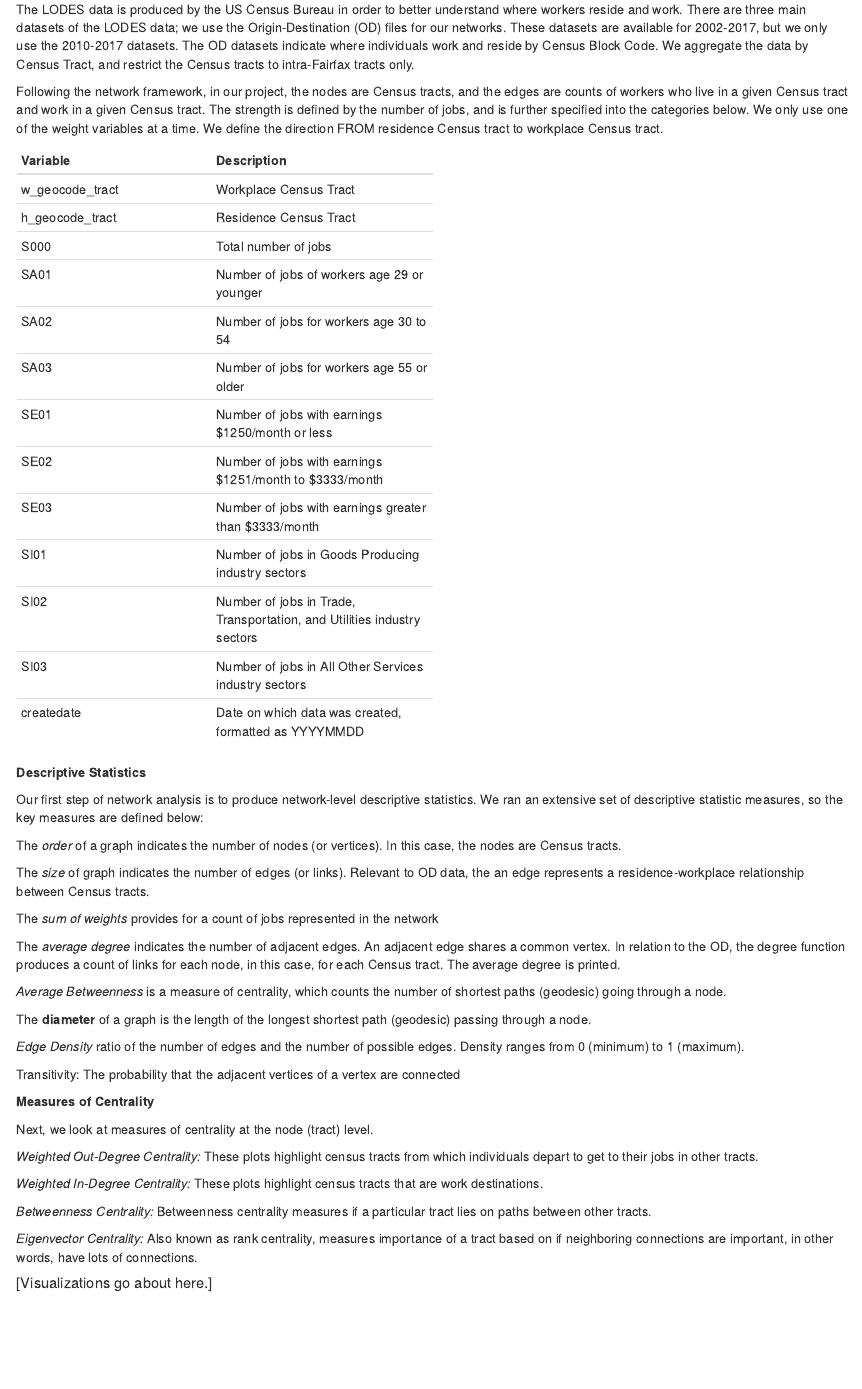
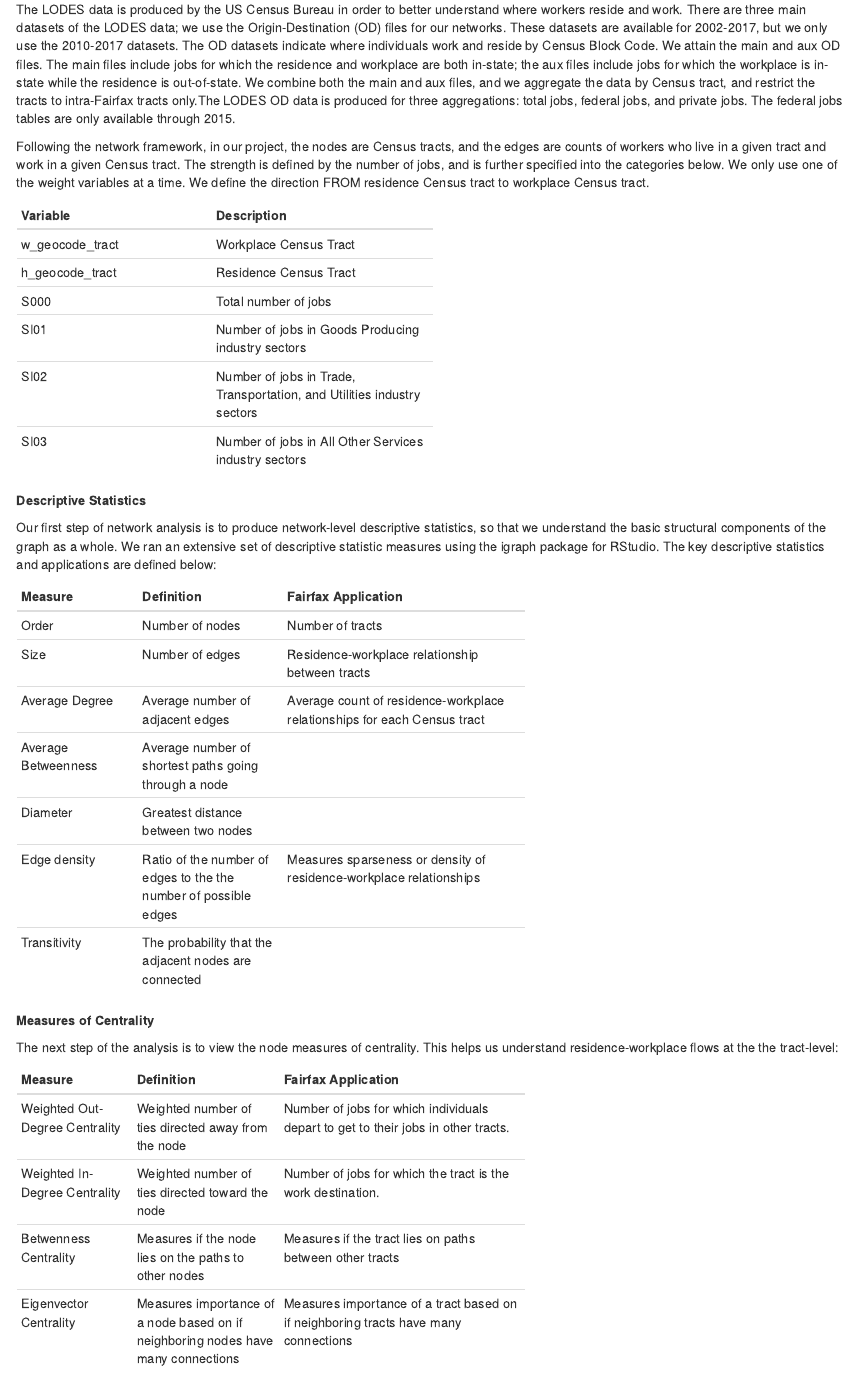
Before and after one commit to DSPG-Young-Scholars-Program/dspg20fairfax, an R Markdown document (content/methods.Rmd): the page in a window 1100 px wide, from 1300 px down. The pictures show the output file content/methods.html that the author committed with the source, opened offline.

Commit message:
definitions

```diff
--- a/content/methods.Rmd
+++ b/content/methods.Rmd
@@ -72,9 +72,9 @@ Owen
 
 We employed network analysis to understand the relationships between where Fairfax County residents work and reside at the Census tract level. Networks are made up of nodes and edges. Nodes are the "dots", and edges are the "lines", or relationships between nodes. Weights are represented by the thickness of an edge, in otherwords, weights describe the strength of a connection from node to node. Finally, we use a directed graph, which means that the edges have a direction, and can be conceptualized as an arrow.
 
-The LODES data is produced by the US Census Bureau in order to better understand where workers reside and work. There are three main datasets of the LODES data; we use the Origin-Destination (OD) files for our networks. These datasets are available for 2002-2017, but we only use the 2010-2017 datasets. The OD datasets indicate where individuals work and reside by Census Block Code. We aggregate the data by Census Tract, and restrict the Census tracts to intra-Fairfax tracts only.
+The LODES data is produced by the US Census Bureau in order to better understand where workers reside and work. There are three main datasets of the LODES data; we use the Origin-Destination (OD) files for our networks. These datasets are available for 2002-2017, but we only use the 2010-2017 datasets. The OD datasets indicate where individuals work and reside by Census Block Code. We attain the main and aux OD files. The main files include jobs for which the residence and workplace are both in-state; the aux files include jobs for which the workplace is in-state while the residence is out-of-state. We combine both the main and aux files, and we aggregate the data by Census tract, and restrict the tracts to intra-Fairfax tracts only.The LODES OD data is produced for three aggregations: total jobs, federal jobs, and private jobs. The federal jobs tables are only available through 2015.
 
-Following the network framework, in our project, the nodes are Census tracts, and the edges are counts of workers who live in a given Census tract and work in a given Census tract. The strength is defined by the number of jobs, and is further specified into the categories below. We only use one of the weight variables at a time.
+Following the network framework, in our project, the nodes are Census tracts, and the edges are counts of workers who live in a given  tract and work in a given Census tract. The strength is defined by the number of jobs, and is further specified into the categories below. We only use one of the weight variables at a time.
 We define the direction FROM residence Census tract to workplace Census tract.
 
 Variable | Description
@@ -82,50 +82,34 @@ Variable | Description
 w_geocode_tract | Workplace Census Tract
 h_geocode_tract | Residence Census Tract
 S000 | Total number of jobs
-SA01 | Number of jobs of workers age 29 or younger
-SA02 | Number of jobs for workers age 30 to 54
-SA03 | Number of jobs for workers age 55 or older
-SE01 | Number of jobs with earnings $1250/month or less
-SE02 | Number of jobs with earnings \$1251/month to \$3333/month
-SE03 | Number of jobs with earnings greater than $3333/month
 SI01 | Number of jobs in Goods Producing industry sectors
 SI02 | Number of jobs in Trade, Transportation, and Utilities industry sectors
 SI03 | Number of jobs in All Other Services industry sectors
-createdate | Date on which data was created, formatted as YYYYMMDD
 
 __Descriptive Statistics__
 
-Our first step of network analysis is to produce network-level descriptive statistics. We ran an extensive set of descriptive statistic measures, so the key measures are defined below:
+Our first step of network analysis is to produce network-level descriptive statistics, so that we understand the basic structural components of the graph as a whole. We ran an extensive set of descriptive statistic measures using the igraph package for RStudio. The key descriptive statistics and applications are defined below:
 
-The _order_ of a graph indicates the number of nodes (or vertices). In this case, the nodes are Census tracts.
-
-The _size_ of graph indicates the number of edges (or links). Relevant to OD data, the an edge represents a residence-workplace relationship between Census tracts.
-
-The _sum of weights_ provides for a count of jobs represented in the network
-
-The _average degree_ indicates the number of adjacent edges. An adjacent edge shares a common vertex. In relation to the OD, the degree function produces a count of links for each node, in this case, for each Census tract. The average degree is printed.
-
-_Average Betweenness_ is a measure of centrality, which counts the number of shortest paths (geodesic) going through a node.
-
-The __diameter__ of a graph is the length of the longest shortest path (geodesic) passing through a node.
-
-_Edge Density_ ratio of the number of edges and the number of possible edges. Density ranges from 0 (minimum) to 1 (maximum).
-
-Transitivity: The probability that the adjacent vertices of a vertex are connected
-
+Measure | Definition | Fairfax Application
+--------|------------|---------------------
+Order | Number of nodes | Number of tracts
+Size | Number of edges | Residence-workplace relationship between tracts
+Average Degree | Average number of adjacent edges | Average count of residence-workplace relationships for each Census tract
+Average Betweenness | Average number of shortest paths going through a node |
+Diameter | Greatest distance between two nodes |
+Edge density | Ratio of the number of edges to the the number of possible edges | Measures sparseness or density of residence-workplace relationships
+Transitivity | The probability that the adjacent nodes are connected |
 
 __Measures of Centrality__
 
-Next, we look at measures of centrality at the node (tract) level.
+The next step of the analysis is to view the node measures of centrality. This helps us understand residence-workplace flows at the the tract-level:
 
-_Weighted Out-Degree Centrality:_ These plots highlight census tracts from which individuals depart to get to their jobs in other tracts.
-
-_Weighted In-Degree Centrality:_ These plots highlight census tracts that are work destinations.
-
-_Betweenness Centrality:_ Betweenness centrality measures if a particular tract lies on paths between other tracts.
-
-_Eigenvector Centrality:_ Also known as rank centrality, measures importance of a tract based on if neighboring connections are important, in other words, have lots of connections.
-
+Measure | Definition | Fairfax Application
+--------|------------|---------------------
+Weighted Out-Degree Centrality | Weighted number of ties directed away from the node | Number of jobs for which individuals depart to get to their jobs in other tracts.
+Weighted In-Degree Centrality | Weighted number of ties directed toward the node | Number of jobs for which the tract is the work destination.
+Betwenness Centrality | Measures if the node lies on the paths to other nodes | Measures if the tract lies on paths between other tracts
+Eigenvector Centrality | Measures importance of a node based on if neighboring nodes have many connections | Measures importance of a tract based on if neighboring tracts have many connections
 
 
 <center>
```
Also changed, not shown: content/methods.html.
